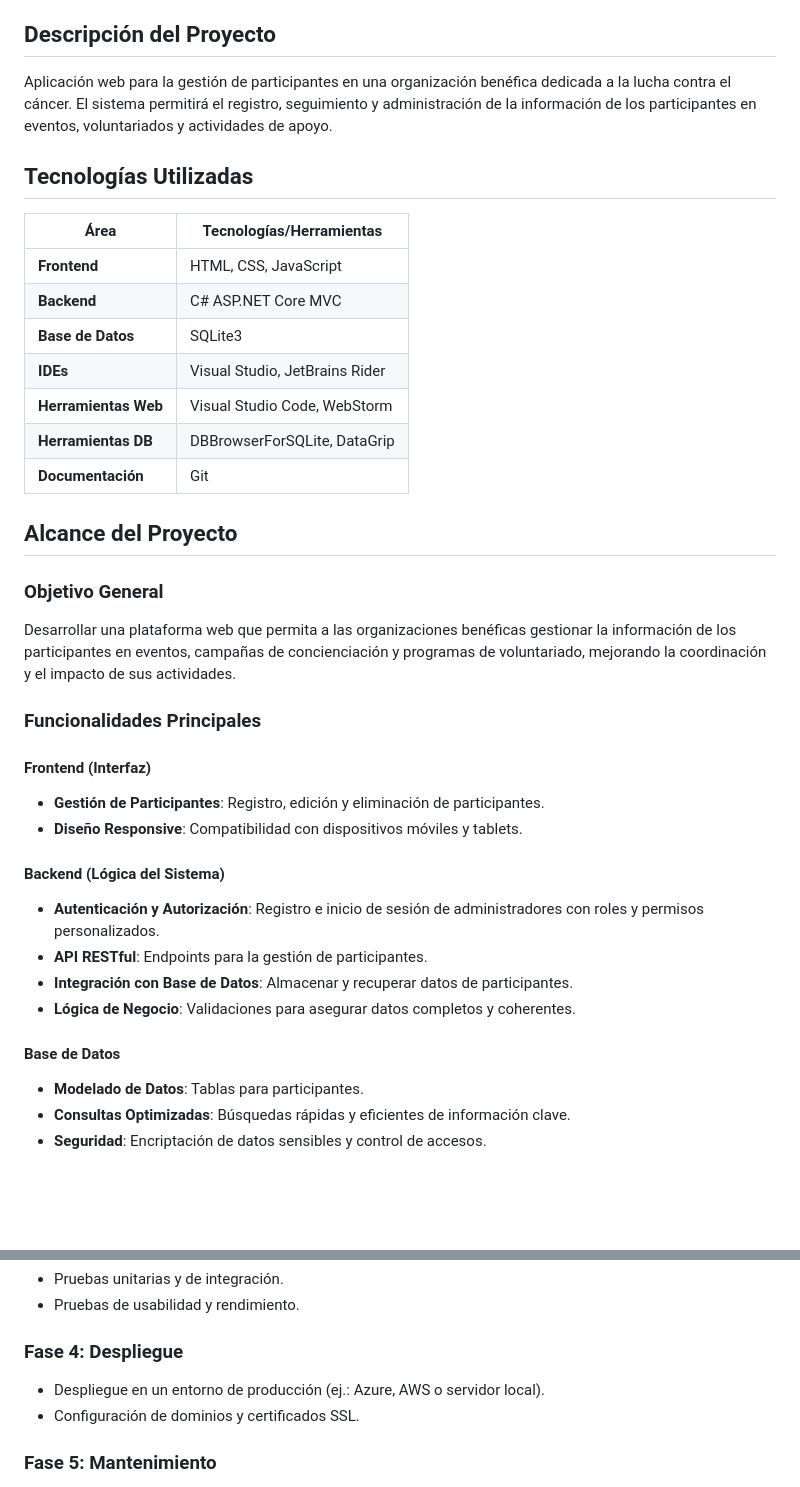
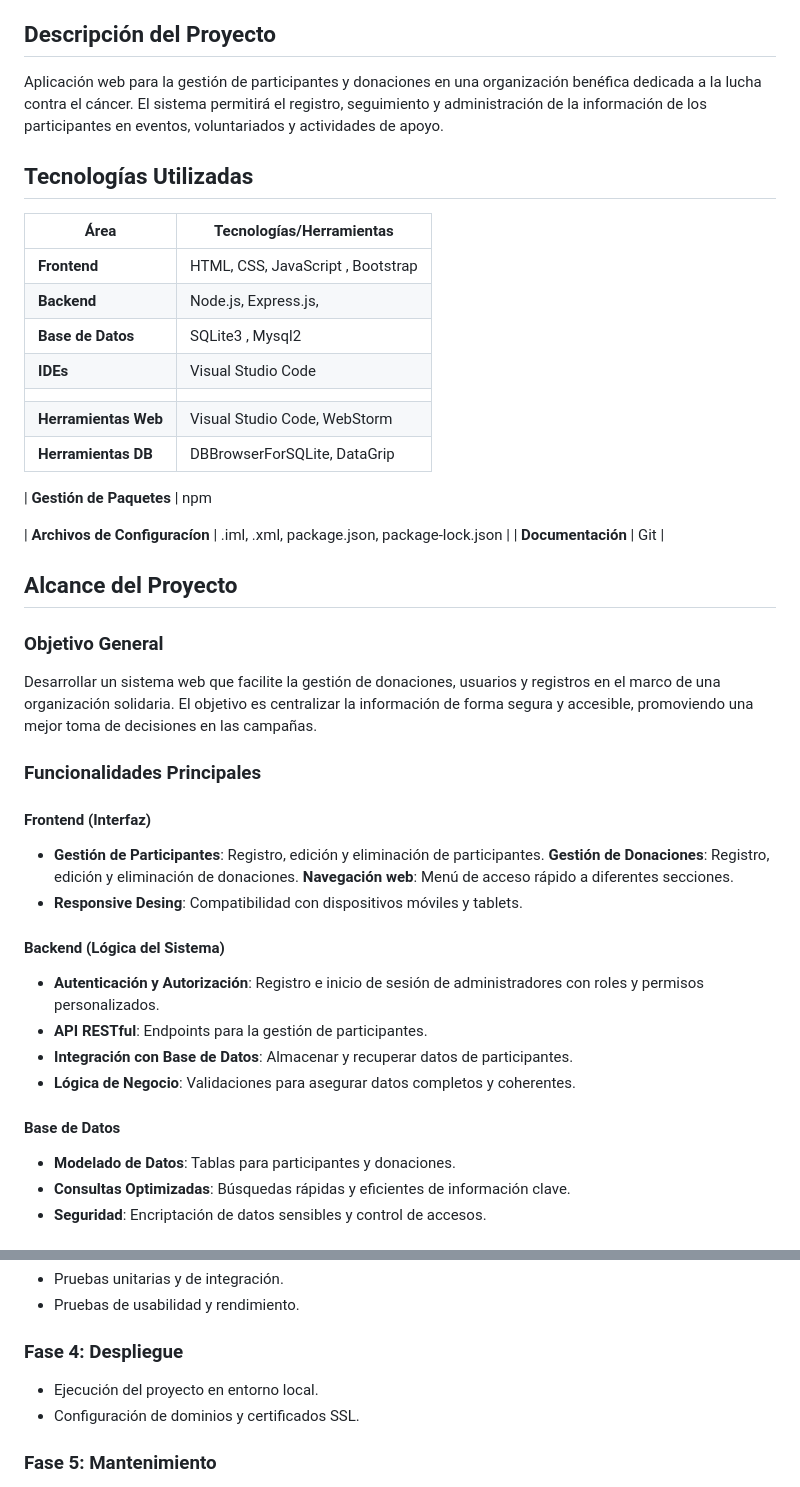
Before and after one commit to FabianQ-S/RunForHope, a Markdown page: README.md, 2 parts joined by grey strips. GitHub-like rendering; blank space fills up the shorter version.

```diff
--- a/README.md
+++ b/README.md
@@ -6,29 +6,38 @@
 - **Haydee Bealuz Quispe Ramos**
 
 ## Descripción del Proyecto
-Aplicación web para la gestión de participantes en una organización benéfica dedicada a la lucha contra el cáncer. El sistema permitirá el registro, seguimiento y administración de la información de los participantes en eventos, voluntariados y actividades de apoyo.
+Aplicación web para la gestión de participantes y donaciones en una organización benéfica dedicada a la lucha contra el cáncer. El sistema permitirá el registro, seguimiento y administración de la información de los participantes en eventos, voluntariados y actividades de apoyo.
 
 ## Tecnologías Utilizadas
 | Área           | Tecnologías/Herramientas                          |
 |----------------|--------------------------------------------------|
-| **Frontend**   | HTML, CSS, JavaScript                            |
-| **Backend**    | C# ASP.NET Core MVC                              |
-| **Base de Datos** | SQLite3                                        |
-| **IDEs**       | Visual Studio, JetBrains Rider                  |
+| **Frontend**   | HTML, CSS, JavaScript , Bootstrap                           |
+| **Backend**    | Node.js, Express.js,                            |
+| **Base de Datos** | SQLite3 , Mysql2                                       |
+| **IDEs**       | Visual Studio Code
+                   |
 | **Herramientas Web** | Visual Studio Code, WebStorm               |
-| **Herramientas DB** | DBBrowserForSQLite, DataGrip               |
+| **Herramientas DB** | DBBrowserForSQLite, DataGrip
+
+| **Gestión de Paquetes** |  npm
+
+| **Archivos de Configuracíon** | .iml, .xml, package.json, package-lock.json
+              |
 | **Documentación** | Git                                           |
 
 ## Alcance del Proyecto
 
 ### Objetivo General
-Desarrollar una plataforma web que permita a las organizaciones benéficas gestionar la información de los participantes en eventos, campañas de concienciación y programas de voluntariado, mejorando la coordinación y el impacto de sus actividades.
+Desarrollar un sistema web que facilite la gestión de donaciones, usuarios y registros en el marco de una organización solidaria. El objetivo es centralizar la información de forma segura y accesible, promoviendo una mejor toma de decisiones en las campañas.
 
 ### Funcionalidades Principales
 
 #### Frontend (Interfaz)
 - **Gestión de Participantes**: Registro, edición y eliminación de participantes.
-- **Diseño Responsive**: Compatibilidad con dispositivos móviles y tablets.
+**Gestión de Donaciones**: Registro, edición y eliminación de donaciones.
+**Navegación web**: Menú de acceso rápido a diferentes
+ secciones.
+- **Responsive Desing**: Compatibilidad con dispositivos móviles y tablets.
 
 #### Backend (Lógica del Sistema)
 - **Autenticación y Autorización**: Registro e inicio de sesión de administradores con roles y permisos personalizados.
@@ -37,7 +46,7 @@ Desarrollar una plataforma web que permita a las organizaciones benéficas gesti
 - **Lógica de Negocio**: Validaciones para asegurar datos completos y coherentes.
 
 #### Base de Datos
-- **Modelado de Datos**: Tablas para participantes.
+- **Modelado de Datos**: Tablas para participantes y donaciones.
 - **Consultas Optimizadas**: Búsquedas rápidas y eficientes de información clave.
 - **Seguridad**: Encriptación de datos sensibles y control de accesos.
 
@@ -58,7 +67,7 @@ Desarrollar una plataforma web que permita a las organizaciones benéficas gesti
 - Pruebas de usabilidad y rendimiento.
 
 ### Fase 4: Despliegue
-- Despliegue en un entorno de producción (ej.: Azure, AWS o servidor local).
+- Ejecución del proyecto en entorno local.
 - Configuración de dominios y certificados SSL.
 
 ### Fase 5: Mantenimiento
```
